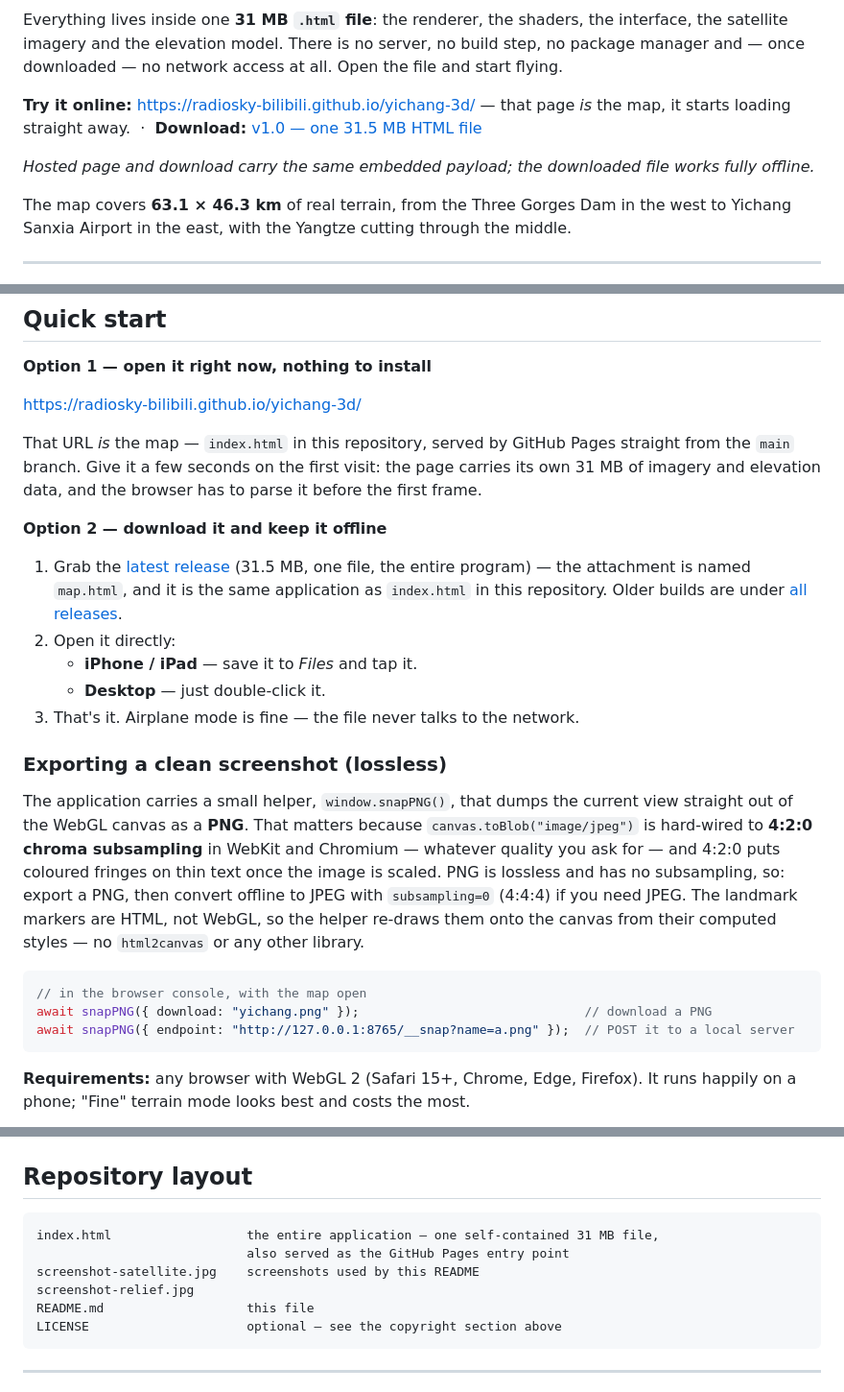
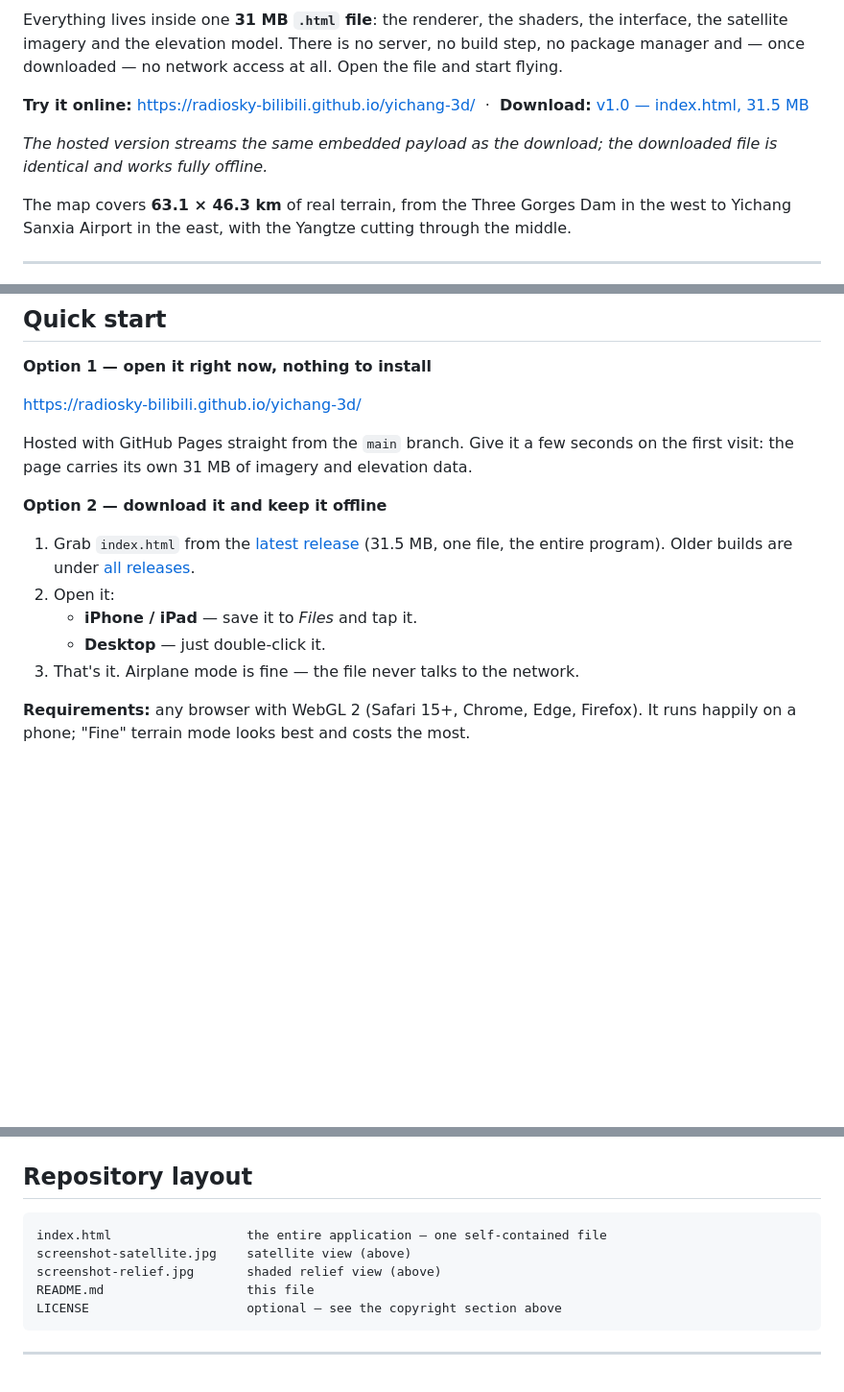
Before and after one commit to Radiosky-bilibili/yichang-3d, a Markdown page: README.md, 3 parts joined by grey strips. Shown at 96% size. Rendered like a GitHub page; blank space fills up the shorter version.

Commit message:
Restore the original repository state: index.html is the v1.0 build again (snapPNG helper removed, kept in history), README back to its pre-landing text

````diff
--- a/README.md
+++ b/README.md
@@ -6,10 +6,11 @@
 
 Everything lives inside one **31 MB `.html` file**: the renderer, the shaders, the interface, the satellite imagery and the elevation model. There is no server, no build step, no package manager and — once downloaded — no network access at all. Open the file and start flying.
 
-**Try it online:** <https://radiosky-bilibili.github.io/yichang-3d/> — that page *is* the map, it starts loading straight away.
-&nbsp;·&nbsp; **Download:** [v1.0 — one 31.5 MB HTML file](https://github.com/Radiosky-bilibili/yichang-3d/releases/latest/download/map.html)
+**Try it online:** <https://radiosky-bilibili.github.io/yichang-3d/>
+&nbsp;·&nbsp; **Download:** [v1.0 — index.html, 31.5 MB](https://github.com/Radiosky-bilibili/yichang-3d/releases/latest/download/index.html)
 
-*Hosted page and download carry the same embedded payload; the downloaded file works fully offline.*
+*The hosted version streams the same embedded payload as the download; the downloaded
+file is identical and works fully offline.*
 
 The map covers **63.1 × 46.3 km** of real terrain, from the Three Gorges Dam in the west to Yichang Sanxia Airport in the east, with the Yangtze cutting through the middle.
 
@@ -55,37 +56,17 @@ Six independent toggles: **landmark labels, graticule, contour lines, relief sha
 
 <https://radiosky-bilibili.github.io/yichang-3d/>
 
-That URL *is* the map — `index.html` in this repository, served by GitHub Pages straight from
-the `main` branch. Give it a few seconds on the first visit: the page carries its own 31 MB of
-imagery and elevation data, and the browser has to parse it before the first frame.
+Hosted with GitHub Pages straight from the `main` branch. Give it a few seconds on the first
+visit: the page carries its own 31 MB of imagery and elevation data.
 
 **Option 2 — download it and keep it offline**
 
-1. Grab the [latest release](https://github.com/Radiosky-bilibili/yichang-3d/releases/latest)
-   (31.5 MB, one file, the entire program) — the attachment is named `map.html`, and it is the
-   same application as `index.html` in this repository. Older builds are under
-   [all releases](../../releases).
-2. Open it directly:
+1. Grab `index.html` from the [latest release](https://github.com/Radiosky-bilibili/yichang-3d/releases/latest)
+   (31.5 MB, one file, the entire program). Older builds are under [all releases](../../releases).
+2. Open it:
    - **iPhone / iPad** — save it to *Files* and tap it.
    - **Desktop** — just double-click it.
 3. That's it. Airplane mode is fine — the file never talks to the network.
-
-### Exporting a clean screenshot (lossless)
-
-The application carries a small helper, `window.snapPNG()`, that dumps the current view
-straight out of the WebGL canvas as a **PNG**. That matters because
-`canvas.toBlob("image/jpeg")` is hard-wired to **4:2:0 chroma subsampling** in
-WebKit and Chromium — whatever quality you ask for — and 4:2:0 puts coloured fringes
-on thin text once the image is scaled. PNG is lossless and has no subsampling, so:
-export a PNG, then convert offline to JPEG with `subsampling=0` (4:4:4) if you need
-JPEG. The landmark markers are HTML, not WebGL, so the helper re-draws them onto the
-canvas from their computed styles — no `html2canvas` or any other library.
-
-```js
-// in the browser console, with the map open
-await snapPNG({ download: "yichang.png" });                              // download a PNG
-await snapPNG({ endpoint: "http://127.0.0.1:8765/__snap?name=a.png" });  // POST it to a local server
-```
 
 **Requirements:** any browser with WebGL 2 (Safari 15+, Chrome, Edge, Firefox). It runs happily on a phone; "Fine" terrain mode looks best and costs the most.
 
@@ -197,10 +178,9 @@ The project is provided **"as is", without warranty of any kind**, express or im
 ## Repository layout
 
 ```
-index.html                  the entire application — one self-contained 31 MB file,
-                            also served as the GitHub Pages entry point
-screenshot-satellite.jpg    screenshots used by this README
-screenshot-relief.jpg
+index.html                  the entire application — one self-contained file
+screenshot-satellite.jpg    satellite view (above)
+screenshot-relief.jpg       shaded relief view (above)
 README.md                   this file
 LICENSE                     optional — see the copyright section above
 ```
````
